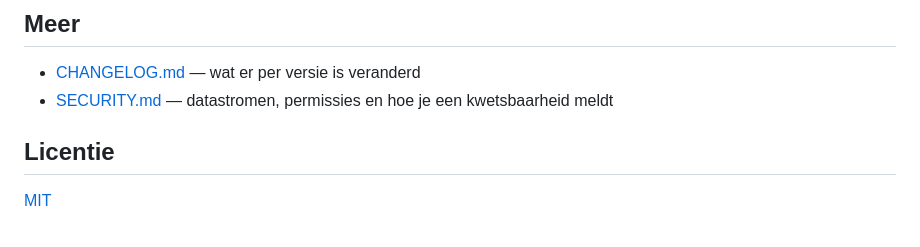
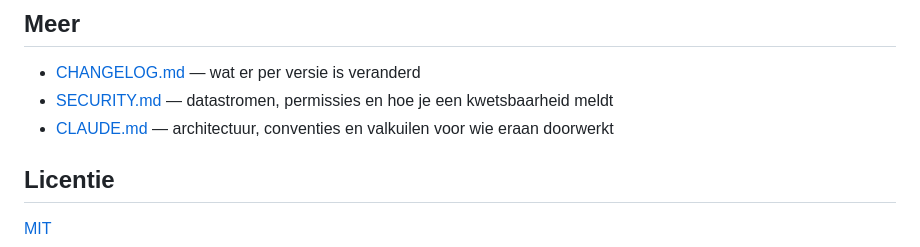
Before and after one commit to chapter42/fanouts, a Markdown page: README.md, the part around the change. Drawn GitHub-style.

```diff
--- a/README.md
+++ b/README.md
@@ -270,6 +270,7 @@ src/
 
 - [CHANGELOG.md](CHANGELOG.md) — wat er per versie is veranderd
 - [SECURITY.md](SECURITY.md) — datastromen, permissies en hoe je een kwetsbaarheid meldt
+- [CLAUDE.md](CLAUDE.md) — architectuur, conventies en valkuilen voor wie eraan doorwerkt
 
 ## Licentie
 
```
Also changed, not shown: CLAUDE.md (added, +195 -0 lines).
